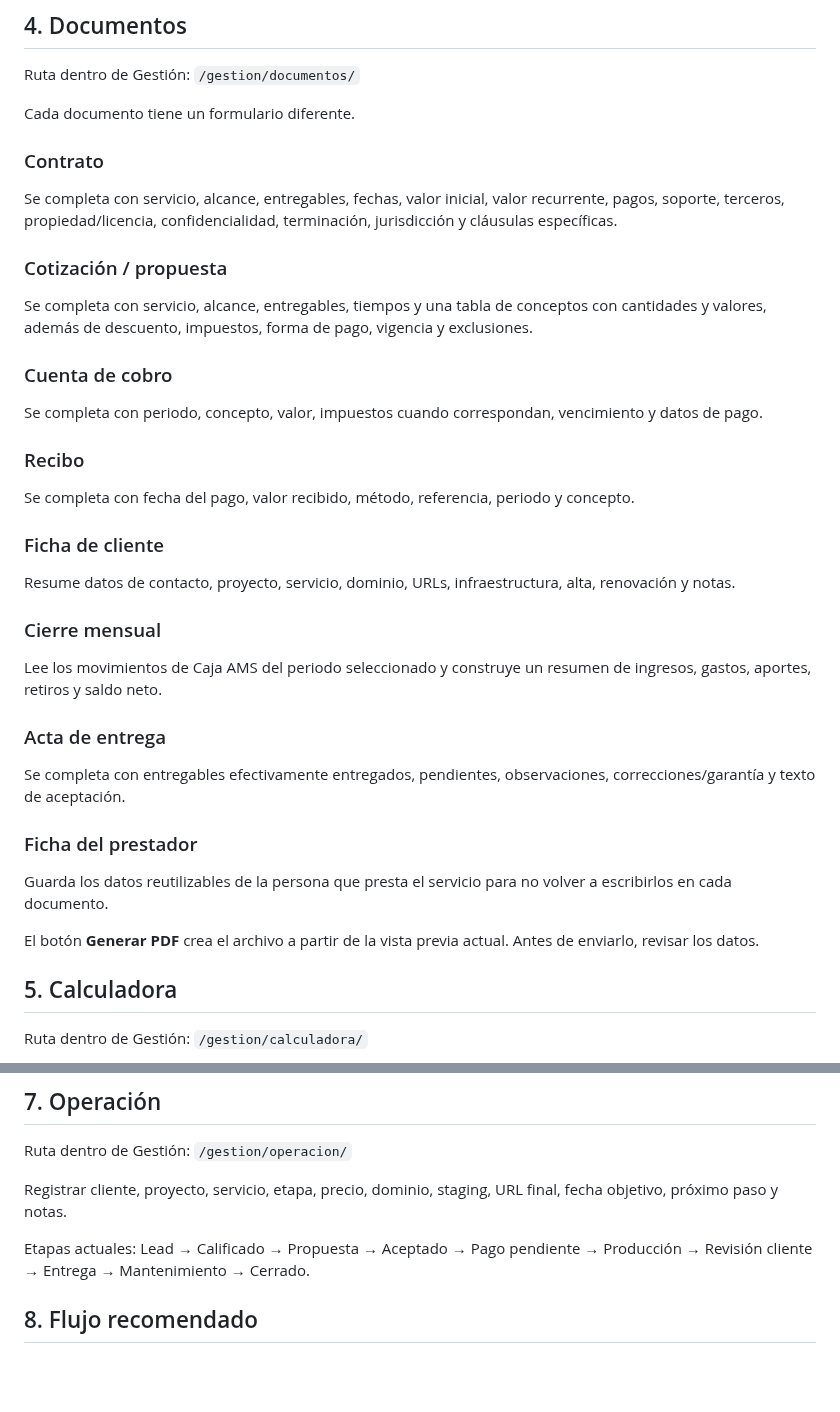
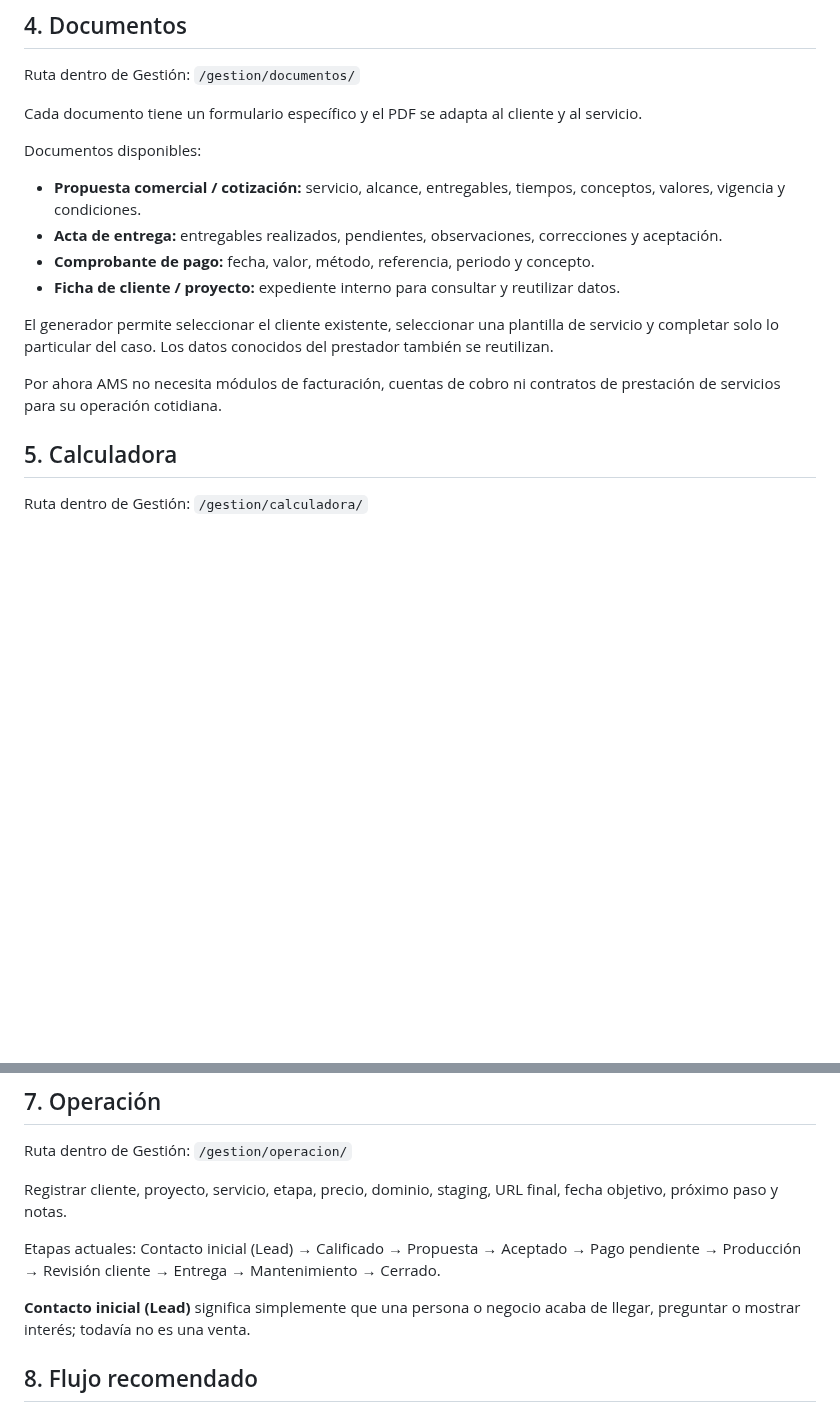
Before and after one commit to avilamorasoluciones/ams, a Markdown page: docs/08_GUIA_DE_USO_AMS.md, 2 parts joined by grey strips. Rendered like a GitHub page; blank space fills up the shorter version.

Commit message:
Actualizar guia de uso con documentos y etapas simplificadas

```diff
--- a/docs/08_GUIA_DE_USO_AMS.md
+++ b/docs/08_GUIA_DE_USO_AMS.md
@@ -40,33 +40,17 @@ Los datos quedan en el navegador del dispositivo.
 Ruta dentro de Gestión:
 `/gestion/documentos/`
 
-Cada documento tiene un formulario diferente.
+Cada documento tiene un formulario específico y el PDF se adapta al cliente y al servicio.
 
-### Contrato
-Se completa con servicio, alcance, entregables, fechas, valor inicial, valor recurrente, pagos, soporte, terceros, propiedad/licencia, confidencialidad, terminación, jurisdicción y cláusulas específicas.
+Documentos disponibles:
+- **Propuesta comercial / cotización:** servicio, alcance, entregables, tiempos, conceptos, valores, vigencia y condiciones.
+- **Acta de entrega:** entregables realizados, pendientes, observaciones, correcciones y aceptación.
+- **Comprobante de pago:** fecha, valor, método, referencia, periodo y concepto.
+- **Ficha de cliente / proyecto:** expediente interno para consultar y reutilizar datos.
 
-### Cotización / propuesta
-Se completa con servicio, alcance, entregables, tiempos y una tabla de conceptos con cantidades y valores, además de descuento, impuestos, forma de pago, vigencia y exclusiones.
+El generador permite seleccionar el cliente existente, seleccionar una plantilla de servicio y completar solo lo particular del caso. Los datos conocidos del prestador también se reutilizan.
 
-### Cuenta de cobro
-Se completa con periodo, concepto, valor, impuestos cuando correspondan, vencimiento y datos de pago.
-
-### Recibo
-Se completa con fecha del pago, valor recibido, método, referencia, periodo y concepto.
-
-### Ficha de cliente
-Resume datos de contacto, proyecto, servicio, dominio, URLs, infraestructura, alta, renovación y notas.
-
-### Cierre mensual
-Lee los movimientos de Caja AMS del periodo seleccionado y construye un resumen de ingresos, gastos, aportes, retiros y saldo neto.
-
-### Acta de entrega
-Se completa con entregables efectivamente entregados, pendientes, observaciones, correcciones/garantía y texto de aceptación.
-
-### Ficha del prestador
-Guarda los datos reutilizables de la persona que presta el servicio para no volver a escribirlos en cada documento.
-
-El botón **Generar PDF** crea el archivo a partir de la vista previa actual. Antes de enviarlo, revisar los datos.
+Por ahora AMS no necesita módulos de facturación, cuentas de cobro ni contratos de prestación de servicios para su operación cotidiana.
 
 ## 5. Calculadora
 
@@ -97,7 +81,9 @@ Ruta dentro de Gestión:
 Registrar cliente, proyecto, servicio, etapa, precio, dominio, staging, URL final, fecha objetivo, próximo paso y notas.
 
 Etapas actuales:
-Lead → Calificado → Propuesta → Aceptado → Pago pendiente → Producción → Revisión cliente → Entrega → Mantenimiento → Cerrado.
+Contacto inicial (Lead) → Calificado → Propuesta → Aceptado → Pago pendiente → Producción → Revisión cliente → Entrega → Mantenimiento → Cerrado.
+
+**Contacto inicial (Lead)** significa simplemente que una persona o negocio acaba de llegar, preguntar o mostrar interés; todavía no es una venta.
 
 ## 8. Flujo recomendado
 
```
